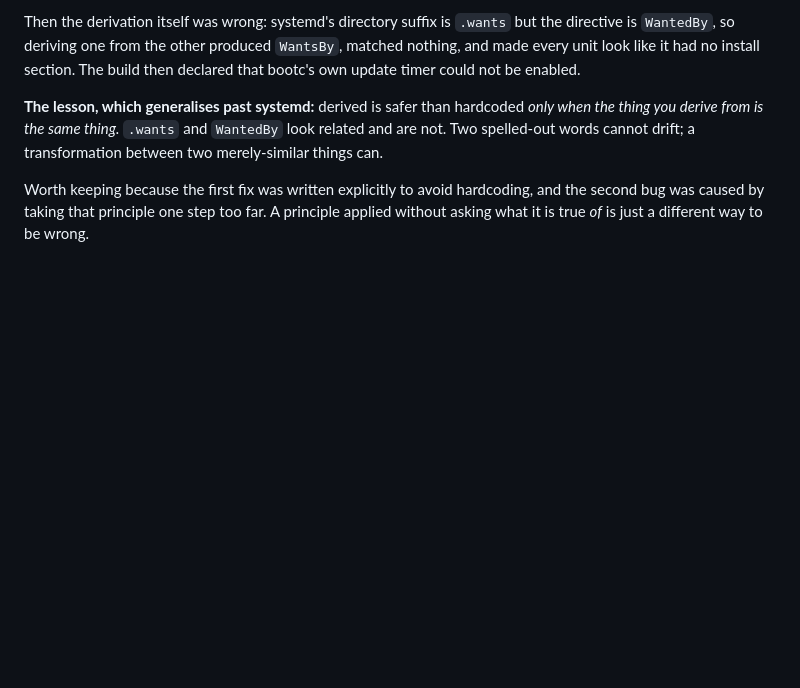
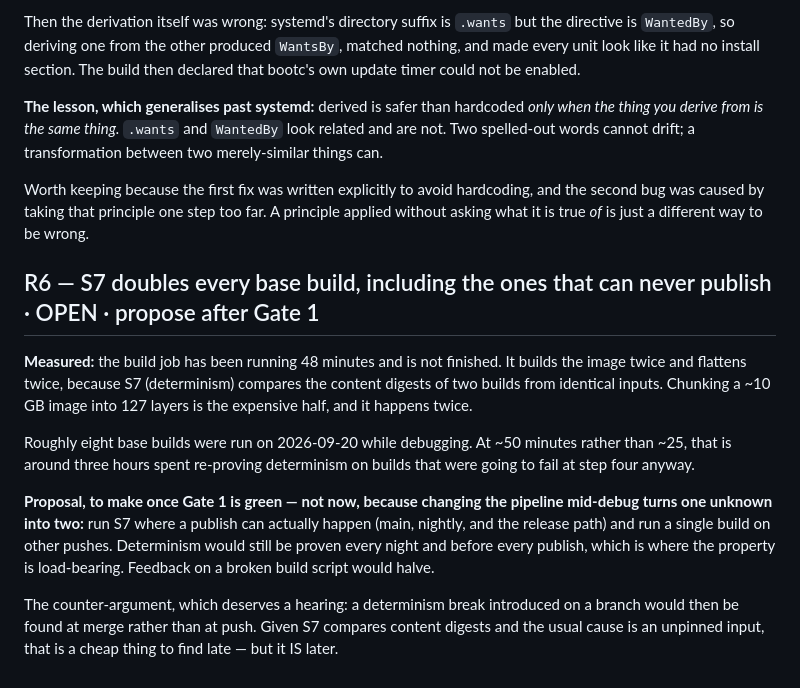
Before and after one commit to aarohkandy/auros, a Markdown page: docs/REVIEW-QUEUE.md, the part around the change. Rendered like a GitHub page; blank space fills up the shorter version.

Commit message:
R6: S7 doubles every base build, including ones that can never publish
Measured at 48 minutes and counting. Around eight base builds today at roughly double
cost is about three hours spent re-proving determinism on builds that failed at step
four anyway. Proposal recorded to run S7 only where a publish can happen — but after
Gate 1 is green, because changing the pipeline mid-debug turns one unknown into two.

Co-Authored-By: Claude Opus 5 <noreply@anthropic.com>

```diff
--- a/docs/REVIEW-QUEUE.md
+++ b/docs/REVIEW-QUEUE.md
@@ -113,3 +113,21 @@ words cannot drift; a transformation between two merely-similar things can.
 Worth keeping because the first fix was written explicitly to avoid hardcoding, and the second bug was
 caused by taking that principle one step too far. A principle applied without asking what it is true
 *of* is just a different way to be wrong.
+
+## R6 — S7 doubles every base build, including the ones that can never publish · OPEN · propose after Gate 1
+**Measured:** the build job has been running 48 minutes and is not finished. It builds the image twice
+and flattens twice, because S7 (determinism) compares the content digests of two builds from identical
+inputs. Chunking a ~10 GB image into 127 layers is the expensive half, and it happens twice.
+
+Roughly eight base builds were run on 2026-09-20 while debugging. At ~50 minutes rather than ~25, that
+is around three hours spent re-proving determinism on builds that were going to fail at step four
+anyway.
+
+**Proposal, to make once Gate 1 is green — not now, because changing the pipeline mid-debug turns one
+unknown into two:** run S7 where a publish can actually happen (main, nightly, and the release path) and
+run a single build on other pushes. Determinism would still be proven every night and before every
+publish, which is where the property is load-bearing. Feedback on a broken build script would halve.
+
+The counter-argument, which deserves a hearing: a determinism break introduced on a branch would then be
+found at merge rather than at push. Given S7 compares content digests and the usual cause is an
+unpinned input, that is a cheap thing to find late — but it IS later.
```
